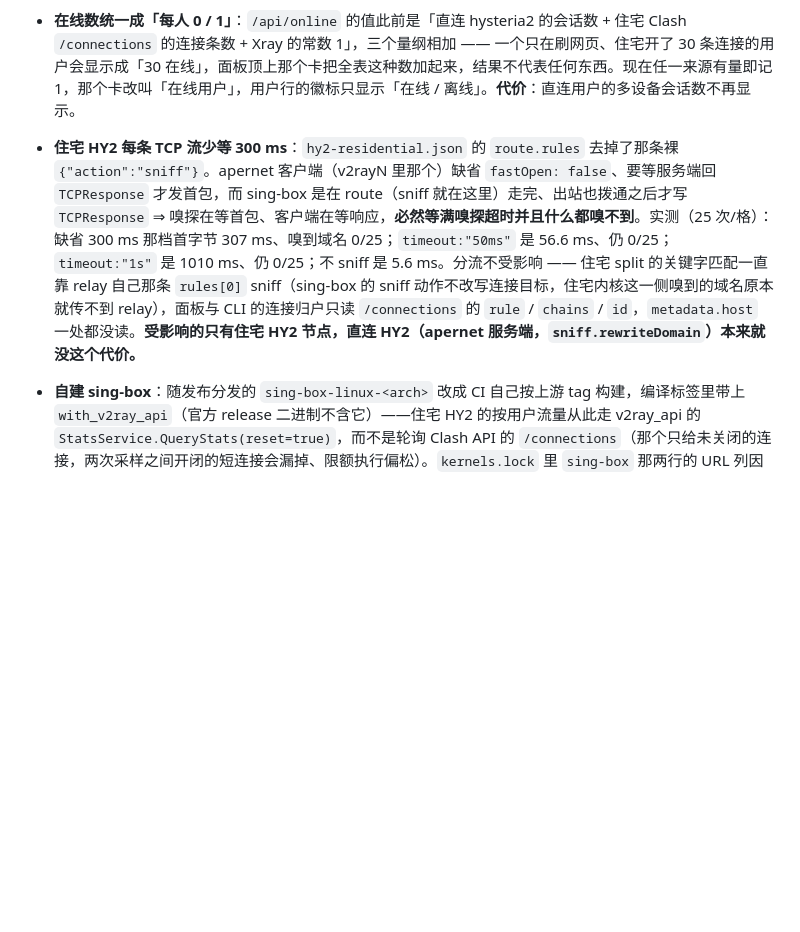
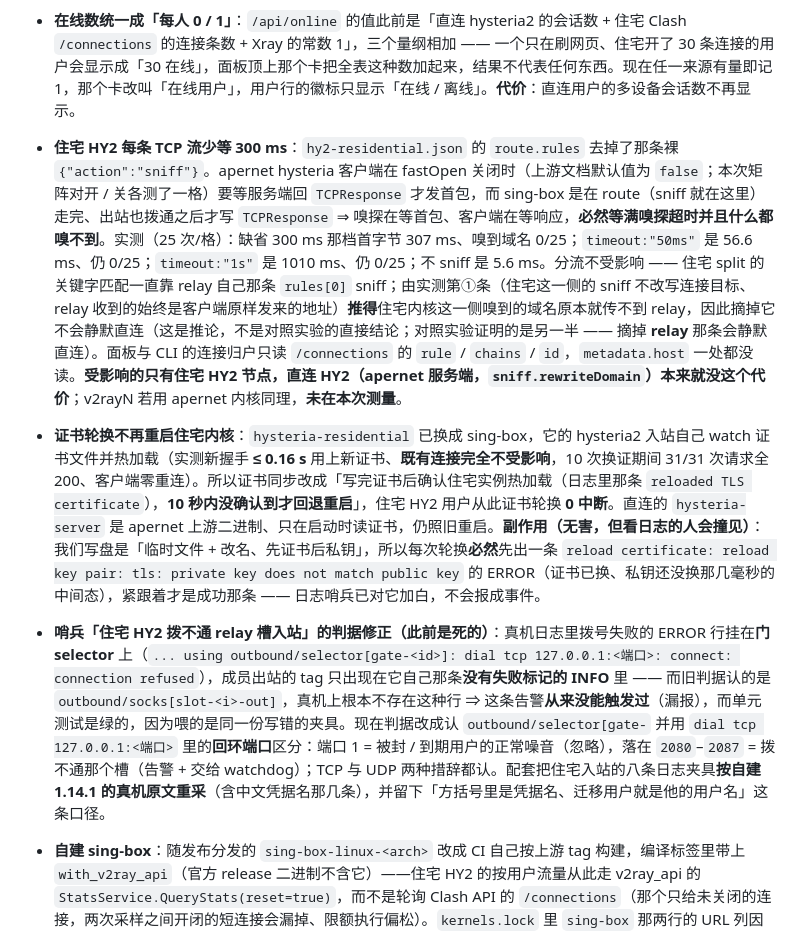
Before and after one commit to Buxiulei/b-ui, a Markdown page: CHANGELOG.md, the part around one of its changes. GitHub-like rendering; blank space fills up the shorter version.

```diff
--- a/CHANGELOG.md
+++ b/CHANGELOG.md
@@ -31,7 +31,10 @@
 - `bui status` 的「已用 / 容量」与 `bui residential pool status` 改走同一份口径：指向已消失凭据 id 的用户（上一代池的悬空指针，下次启动才清）不再计进已用，于是 `已用 + 空闲` 恒等于容量，两处的「空闲不足 20%」不会再一处喊另一处说没事。
 - **在线数统一成「每人 0 / 1」**：`/api/online` 的值此前是「直连 hysteria2 的会话数 + 住宅 Clash `/connections` 的连接条数 + Xray 的常数 1」，三个量纲相加 —— 一个只在刷网页、住宅开了 30 条连接的用户会显示成「30 在线」，面板顶上那个卡把全表这种数加起来，结果不代表任何东西。现在任一来源有量即记 1，那个卡改叫「在线用户」，用户行的徽标只显示「在线 / 离线」。**代价**：直连用户的多设备会话数不再显示。
 
-- **住宅 HY2 每条 TCP 流少等 300 ms**：`hy2-residential.json` 的 `route.rules` 去掉了那条裸 `{"action":"sniff"}`。apernet 客户端（v2rayN 里那个）缺省 `fastOpen: false`、要等服务端回 `TCPResponse` 才发首包，而 sing-box 是在 route（sniff 就在这里）走完、出站也拨通之后才写 `TCPResponse` ⇒ 嗅探在等首包、客户端在等响应，**必然等满嗅探超时并且什么都嗅不到**。实测（25 次/格）：缺省 300 ms 那档首字节 307 ms、嗅到域名 0/25；`timeout:"50ms"` 是 56.6 ms、仍 0/25；`timeout:"1s"` 是 1010 ms、仍 0/25；不 sniff 是 5.6 ms。分流不受影响 —— 住宅 split 的关键字匹配一直靠 relay 自己那条 `rules[0]` sniff（sing-box 的 sniff 动作不改写连接目标，住宅内核这一侧嗅到的域名原本就传不到 relay），面板与 CLI 的连接归户只读 `/connections` 的 `rule` / `chains` / `id`，`metadata.host` 一处都没读。**受影响的只有住宅 HY2 节点，直连 HY2（apernet 服务端，`sniff.rewriteDomain`）本来就没这个代价。**
+- **住宅 HY2 每条 TCP 流少等 300 ms**：`hy2-residential.json` 的 `route.rules` 去掉了那条裸 `{"action":"sniff"}`。apernet hysteria 客户端在 fastOpen 关闭时（上游文档默认值为 `false`；本次矩阵对开 / 关各测了一格）要等服务端回 `TCPResponse` 才发首包，而 sing-box 是在 route（sniff 就在这里）走完、出站也拨通之后才写 `TCPResponse` ⇒ 嗅探在等首包、客户端在等响应，**必然等满嗅探超时并且什么都嗅不到**。实测（25 次/格）：缺省 300 ms 那档首字节 307 ms、嗅到域名 0/25；`timeout:"50ms"` 是 56.6 ms、仍 0/25；`timeout:"1s"` 是 1010 ms、仍 0/25；不 sniff 是 5.6 ms。分流不受影响 —— 住宅 split 的关键字匹配一直靠 relay 自己那条 `rules[0]` sniff；由实测第①条（住宅这一侧的 sniff 不改写连接目标、relay 收到的始终是客户端原样发来的地址）**推得**住宅内核这一侧嗅到的域名原本就传不到 relay，因此摘掉它不会静默直连（这是推论，不是对照实验的直接结论；对照实验证明的是另一半 —— 摘掉 **relay** 那条会静默直连）。面板与 CLI 的连接归户只读 `/connections` 的 `rule` / `chains` / `id`，`metadata.host` 一处都没读。**受影响的只有住宅 HY2 节点，直连 HY2（apernet 服务端，`sniff.rewriteDomain`）本来就没这个代价**；v2rayN 若用 apernet 内核同理，**未在本次测量**。
+
+- **证书轮换不再重启住宅内核**：`hysteria-residential` 已换成 sing-box，它的 hysteria2 入站自己 watch 证书文件并热加载（实测新握手 **≤ 0.16 s** 用上新证书、**既有连接完全不受影响**，10 次换证期间 31/31 次请求全 200、客户端零重连）。所以证书同步改成「写完证书后确认住宅实例热加载（日志里那条 `reloaded TLS certificate`），**10 秒内没确认到才回退重启**」，住宅 HY2 用户从此证书轮换 **0 中断**。直连的 `hysteria-server` 是 apernet 上游二进制、只在启动时读证书，仍照旧重启。**副作用（无害，但看日志的人会撞见）**：我们写盘是「临时文件 + 改名、先证书后私钥」，所以每次轮换**必然**先出一条 `reload certificate: reload key pair: tls: private key does not match public key` 的 ERROR（证书已换、私钥还没换那几毫秒的中间态），紧跟着才是成功那条 —— 日志哨兵已对它加白，不会报成事件。
+- **哨兵「住宅 HY2 拨不通 relay 槽入站」的判据修正（此前是死的）**：真机日志里拨号失败的 ERROR 行挂在**门 selector** 上（`... using outbound/selector[gate-<id>]: dial tcp 127.0.0.1:<端口>: connect: connection refused`），成员出站的 tag 只出现在它自己那条**没有失败标记的 INFO** 里 —— 而旧判据认的是 `outbound/socks[slot-<i>-out]`，真机上根本不存在这种行 ⇒ 这条告警**从来没能触发过**（漏报），而单元测试是绿的，因为喂的是同一份写错的夹具。现在判据改成认 `outbound/selector[gate-` 并用 `dial tcp 127.0.0.1:<端口>` 里的**回环端口**区分：端口 1 = 被封 / 到期用户的正常噪音（忽略），落在 `2080`–`2087` = 拨不通那个槽（告警 + 交给 watchdog）；TCP 与 UDP 两种措辞都认。配套把住宅入站的八条日志夹具**按自建 1.14.1 的真机原文重采**（含中文凭据名那几条），并留下「方括号里是凭据名、迁移用户就是他的用户名」这条口径。
 
 - **自建 sing-box**：随发布分发的 `sing-box-linux-<arch>` 改成 CI 自己按上游 tag 构建，编译标签里带上 `with_v2ray_api`（官方 release 二进制不含它）——住宅 HY2 的按用户流量从此走 v2ray_api 的 `StatsService.QueryStats(reset=true)`，而不是轮询 Clash API 的 `/connections`（那个只给未关闭的连接，两次采样之间开闭的短连接会漏掉、限额执行偏松）。`kernels.lock` 里 `sing-box` 那两行的 URL 列因此是 `build:` URI、sha256 是构建产物的 sha，不再是上游归档的 sha；构建失败时发布链保持上一版并告警，不会静默发一个不带 v2ray_api 的二进制。**只有随发布分发的那一个是自建**，用户机器上的 `bui-c` 与开发机上的 sing-box 不受影响。
 - `bui set hy2-auth` 的作用域缩为**仅直连**（`bui status` 的「鉴权模式」一行同步标注）：4.1 的住宅 HY2 是 sing-box 的静态凭据池 + 门，配置里连 `auth` 这个字段都不存在，所以切换只重渲染 `config.yaml`、只重启 `hysteria-server`，住宅内核一个字节都不动、不重启。`auth-snapshot.json` 的形状不变（只服务直连与 `command` 退路）。
```
Also changed, not shown: other parts of CHANGELOG.md (+7 -0 lines).
